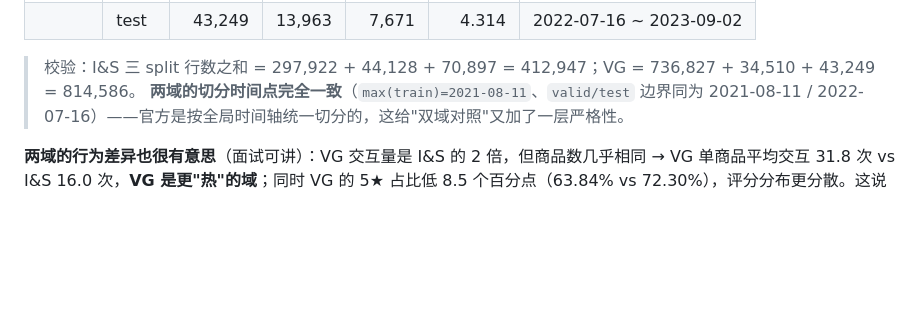
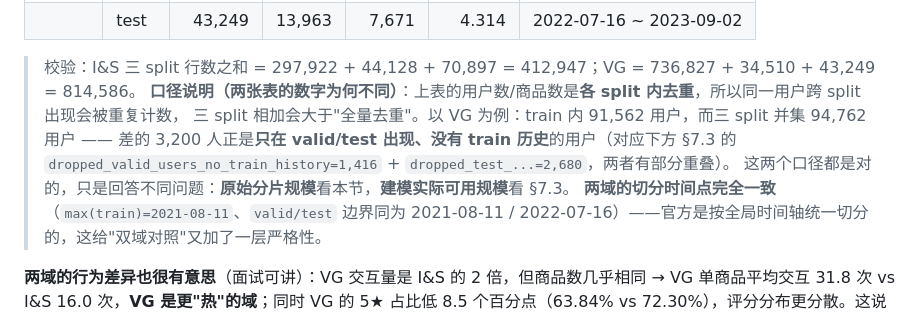
Before and after one commit to TangPeng7477/GenRetrieval, a Markdown page: docs/DATASET.md, the part around the change. GitHub-like rendering; blank space fills up the shorter version.

Commit message:
docs(DATASET): reconcile raw-split vs union vs processed user/item counts
91,562 (VG train, in-split dedup) vs 94,762 (union across splits) vs 91,540
(processed stats.json) are three correct but differently-scoped numbers. Add an
explicit 口径说明 under the raw-split table so it doesn't read as an error.

```diff
--- a/docs/DATASET.md
+++ b/docs/DATASET.md
@@ -154,6 +154,11 @@ AE22EETNRS4ZQO7PQ3XZPPPQGDNQ,1414212385,5.0,1282444800000
 | | test | 43,249 | 13,963 | 7,671 | 4.314 | 2022-07-16 ~ 2023-09-02 |
 
 > 校验：I&S 三 split 行数之和 = 297,922 + 44,128 + 70,897 = 412,947；VG = 736,827 + 34,510 + 43,249 = 814,586。
+> **口径说明（两张表的数字为何不同）**：上表的用户数/商品数是**各 split 内去重**，所以同一用户跨 split 出现会被重复计数，
+> 三 split 相加会大于"全量去重"。以 VG 为例：train 内 91,562 用户，而三 split 并集 94,762 用户 ——
+> 差的 3,200 人正是**只在 valid/test 出现、没有 train 历史**的用户（对应下方 §7.3 的
+> `dropped_valid_users_no_train_history=1,416` + `dropped_test_...=2,680`，两者有部分重叠）。
+> 这两个口径都是对的，只是回答不同问题：**原始分片规模**看本节，**建模实际可用规模**看 §7.3。
 > **两域的切分时间点完全一致**（`max(train)=2021-08-11`、`valid/test` 边界同为 2021-08-11 / 2022-07-16）——官方是按全局时间轴统一切分的，这给"双域对照"又加了一层严格性。
 
 **两域的行为差异也很有意思**（面试可讲）：VG 交互量是 I&S 的 2 倍，但商品数几乎相同 → VG 单商品平均交互 31.8 次 vs I&S 16.0 次，**VG 是更"热"的域**；同时 VG 的 5★ 占比低 8.5 个百分点（63.84% vs 72.30%），评分分布更分散。这说明两个域的"数据密度"与"评分偏斜"确实不同，不是同一分布的简单复制。
```
